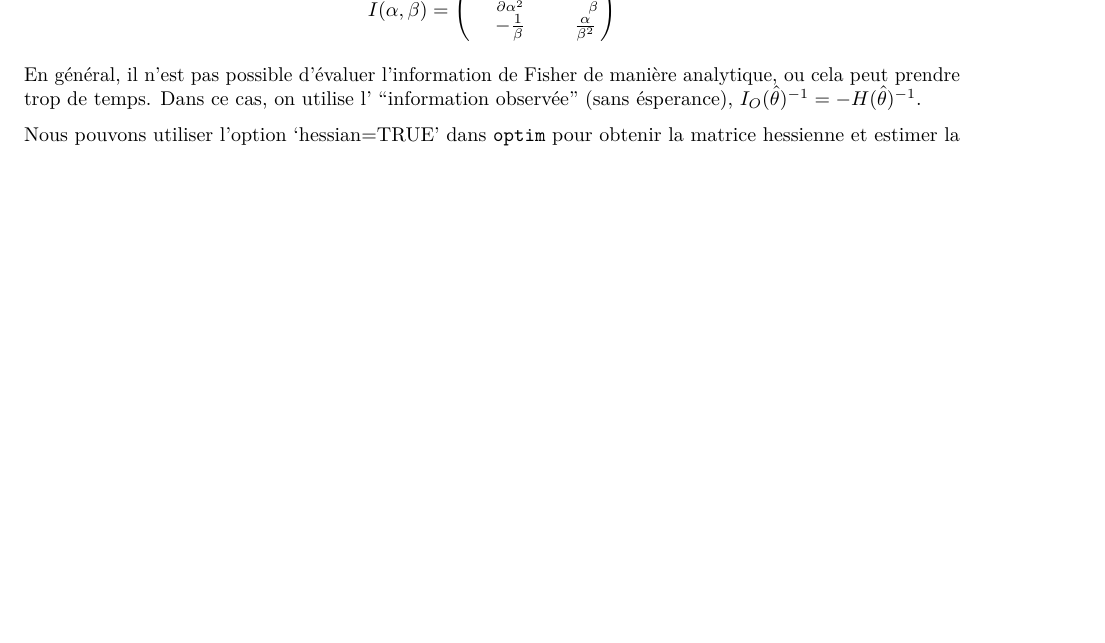
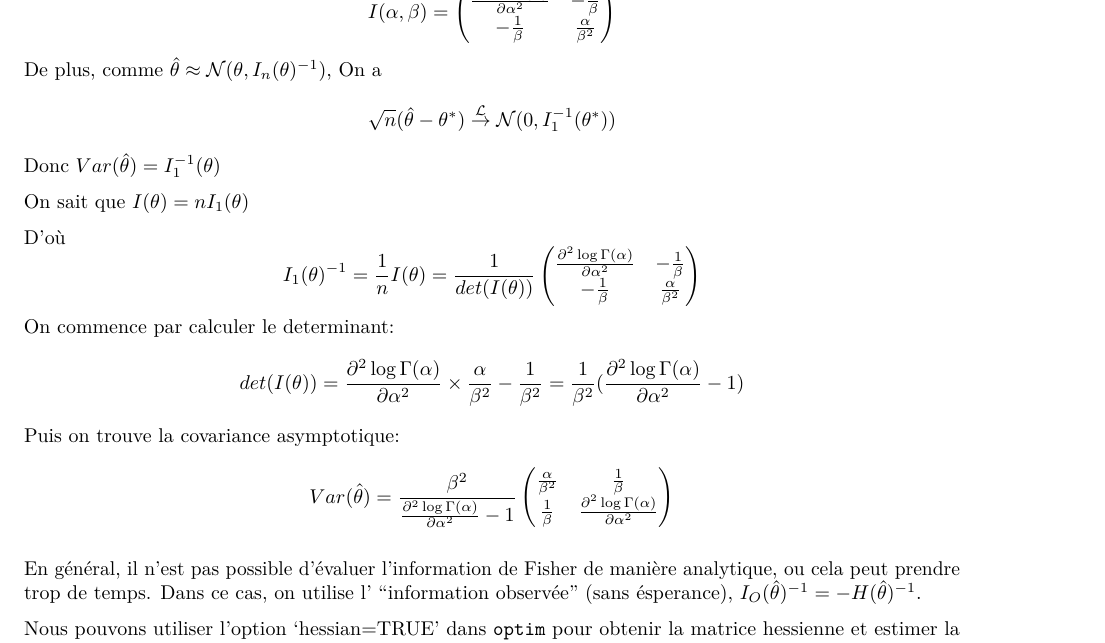
Before and after one commit to Matth-L/Statistique, an R Markdown document (TP3/TP3_stat_2023.Rmd): part of page 13 of 13, cut at the place of the change, the shorter picture padded with empty space. Rendered offline with R 4.5, knitr and Pandoc, then LaTeX, with nearby package versions; code that draws random numbers runs with fixed seeds of ours.

Commit message:
Covariance

```diff
--- a/TP3/TP3_stat_2023.Rmd
+++ b/TP3/TP3_stat_2023.Rmd
@@ -360,6 +360,36 @@ I(\alpha,\beta) = \begin{pmatrix}
 -\frac{1}{\beta} & \frac{\alpha}{\beta^2}
 \end{pmatrix}
 $$
+De plus, comme $\hat{\theta } \approx \mathcal{N}(\theta,I_n(\theta)^{-1})$,
+On a
+$$
+\sqrt{n}(\hat{\theta} - \theta^*)\overset{\mathcal{L}}{\rightarrow} \mathcal{N}(0,I_1^{-1}(\theta^*))
+$$
+Donc $Var(\hat{\theta}) = I_1^{-1}(\theta)$
+
+On sait que $I(\theta)=nI_1(\theta)$
+
+D'où
+$$
+I_1(\theta)^{-1} = \frac{1}{n}I(\theta)=\frac{1}{det(I(\theta))}\begin{pmatrix}
+\frac{\partial^2 \log \Gamma (\alpha)}{\partial \alpha^2} & -\frac{1}{\beta}\\
+-\frac{1}{\beta} & \frac{\alpha}{\beta^2}
+\end{pmatrix}
+$$
+On commence par calculer le determinant:
+$$
+det(I(\theta)) = \frac{\partial^2 \log \Gamma (\alpha)}{\partial \alpha^2} \times
+\frac{\alpha}{\beta^2} - \frac{1}{\beta^2}=
+\frac{1}{\beta^2}(\frac{\partial^2 \log \Gamma (\alpha)}{\partial \alpha^2}-1)
+$$
+Puis on trouve la covariance asymptotique:
+$$
+Var(\hat{\theta}) = \frac{\beta^2}{\frac{\partial^2 \log \Gamma (\alpha)}{\partial \alpha^2}-1}
+\begin{pmatrix}
+\frac{\alpha}{\beta^2} & \frac{1}{\beta}\\
+\frac{1}{\beta} & \frac{\partial^2 \log \Gamma (\alpha)}{\partial \alpha^2}
+\end{pmatrix}
+$$
 
 En général, il n'est pas possible d'évaluer l'information de Fisher de
 manière analytique, ou cela peut prendre trop de temps. Dans ce cas, on
```
